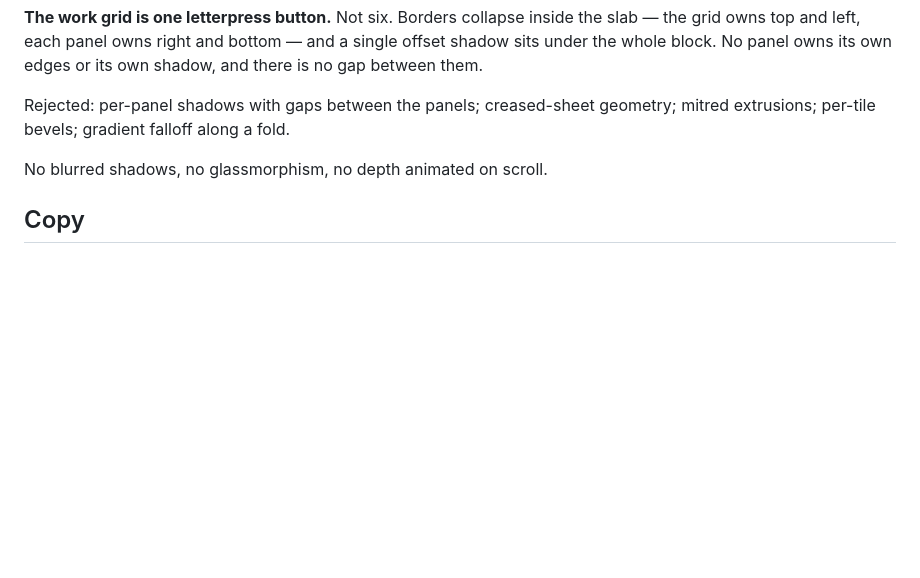
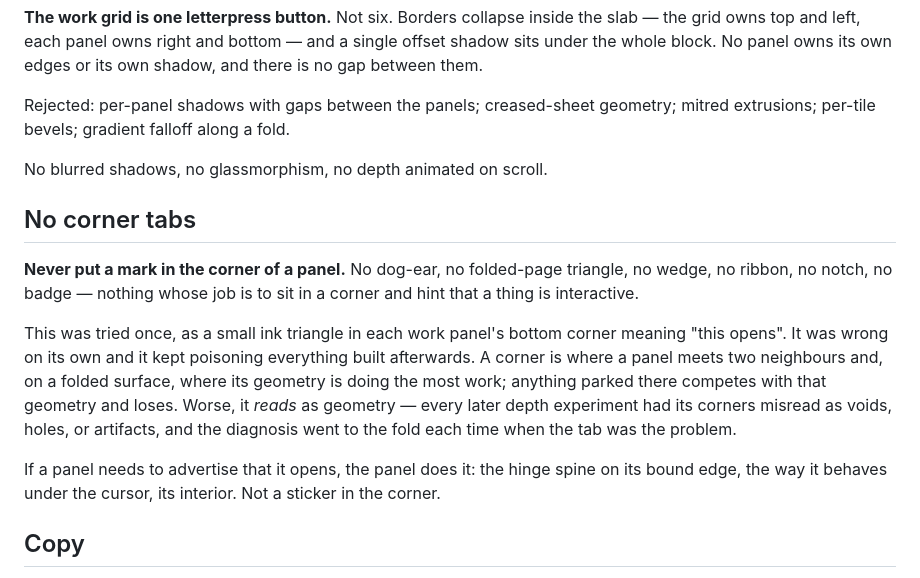
Before and after one commit to hayyazul/PersonalWebsite, a Markdown page: DESIGN.md, the part around the change. GitHub-like rendering; blank space fills up the shorter version.

Commit message:
Write down the no-corner-tabs rule
The bottom-corner pull tab was wrong on its own and it distorted every depth
experiment built after it, because a mark in a corner reads as geometry and
gets diagnosed as a void or artifact in the fold instead.

```diff
--- a/DESIGN.md
+++ b/DESIGN.md
@@ -67,6 +67,24 @@ geometry; mitred extrusions; per-tile bevels; gradient falloff along a fold.
 
 No blurred shadows, no glassmorphism, no depth animated on scroll.
 
+## No corner tabs
+
+**Never put a mark in the corner of a panel.** No dog-ear, no folded-page
+triangle, no wedge, no ribbon, no notch, no badge — nothing whose job is to sit
+in a corner and hint that a thing is interactive.
+
+This was tried once, as a small ink triangle in each work panel's bottom corner
+meaning "this opens". It was wrong on its own and it kept poisoning everything
+built afterwards. A corner is where a panel meets two neighbours and, on a
+folded surface, where its geometry is doing the most work; anything parked there
+competes with that geometry and loses. Worse, it *reads* as geometry — every
+later depth experiment had its corners misread as voids, holes, or artifacts,
+and the diagnosis went to the fold each time when the tab was the problem.
+
+If a panel needs to advertise that it opens, the panel does it: the hinge spine
+on its bound edge, the way it behaves under the cursor, its interior. Not a
+sticker in the corner.
+
 ## Copy
 
 Body copy is written by Ayyaz, not by Claude. Mockups carry bracket
```
Also changed, not shown: CLAUDE.md (+3 -0 lines).
